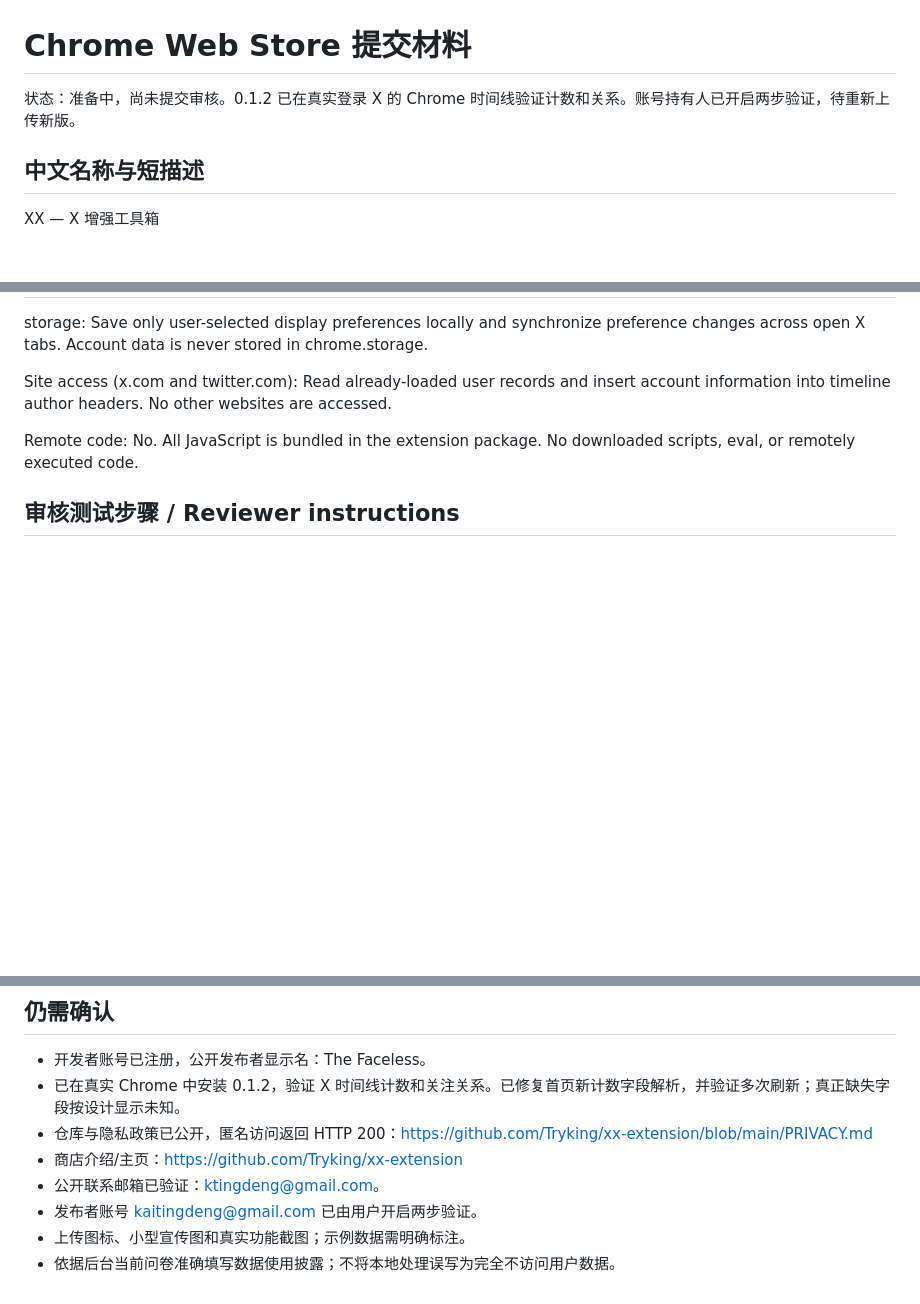
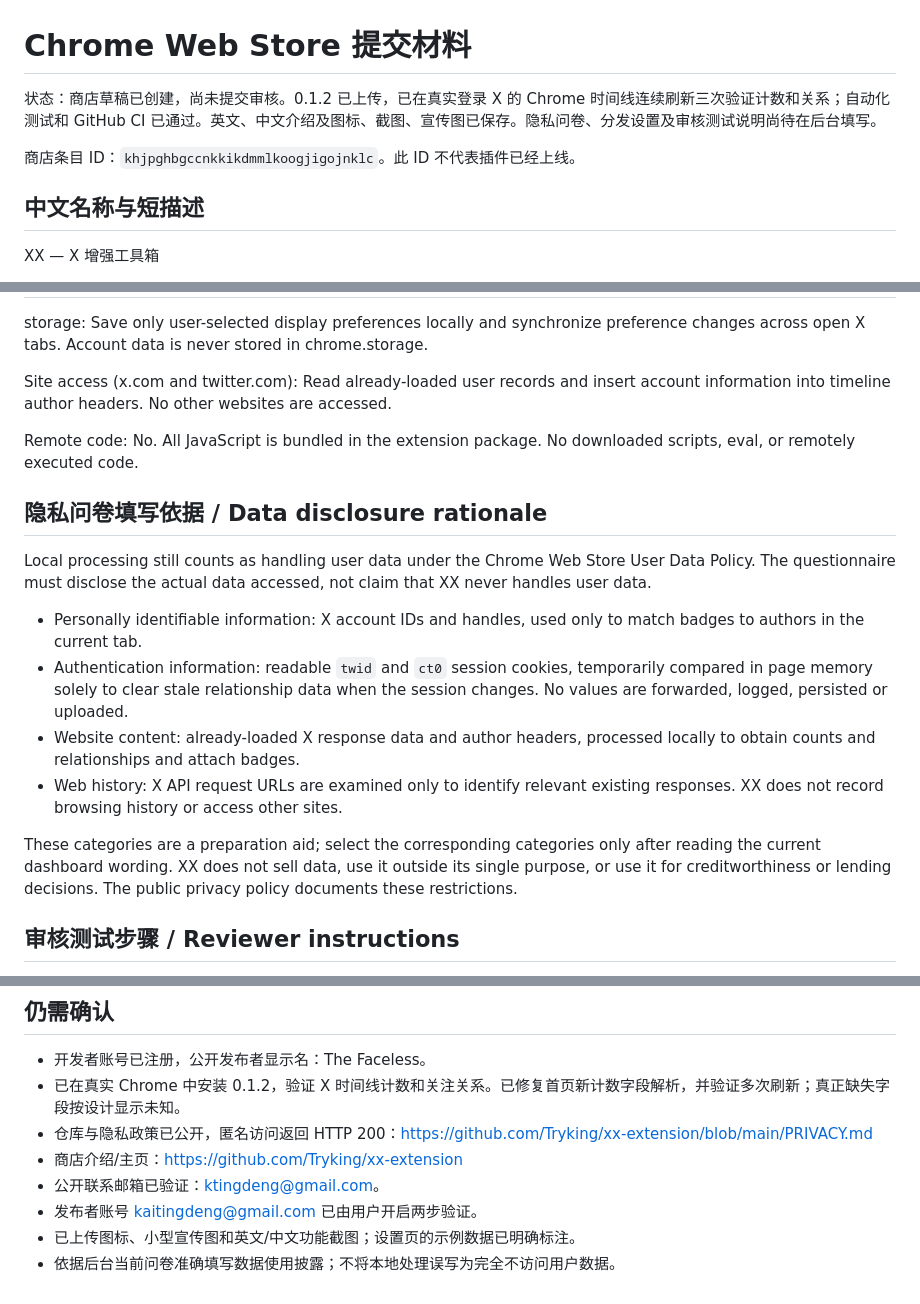
Before and after one commit to Tryking/xx-extension, a Markdown page: store/LISTING.md, 3 parts joined by grey strips. Rendered like a GitHub page; blank space fills up the shorter version.

Commit message:
docs: record store draft and prepare privacy disclosures

```diff
--- a/store/LISTING.md
+++ b/store/LISTING.md
@@ -1,6 +1,8 @@
 # Chrome Web Store 提交材料
 
-状态：准备中，尚未提交审核。0.1.2 已在真实登录 X 的 Chrome 时间线验证计数和关系。账号持有人已开启两步验证，待重新上传新版。
+状态：商店草稿已创建，尚未提交审核。0.1.2 已上传，已在真实登录 X 的 Chrome 时间线连续刷新三次验证计数和关系；自动化测试和 GitHub CI 已通过。英文、中文介绍及图标、截图、宣传图已保存。隐私问卷、分发设置及审核测试说明尚待在后台填写。
+
+商店条目 ID：`khjpghbgccnkkikdmmlkoogjigojnklc`。此 ID 不代表插件已经上线。
 
 ## 中文名称与短描述
 
@@ -68,6 +70,17 @@ Site access (x.com and twitter.com): Read already-loaded user records and insert
 
 Remote code: No. All JavaScript is bundled in the extension package. No downloaded scripts, eval, or remotely executed code.
 
+## 隐私问卷填写依据 / Data disclosure rationale
+
+Local processing still counts as handling user data under the Chrome Web Store User Data Policy. The questionnaire must disclose the actual data accessed, not claim that XX never handles user data.
+
+- Personally identifiable information: X account IDs and handles, used only to match badges to authors in the current tab.
+- Authentication information: readable `twid` and `ct0` session cookies, temporarily compared in page memory solely to clear stale relationship data when the session changes. No values are forwarded, logged, persisted or uploaded.
+- Website content: already-loaded X response data and author headers, processed locally to obtain counts and relationships and attach badges.
+- Web history: X API request URLs are examined only to identify relevant existing responses. XX does not record browsing history or access other sites.
+
+These categories are a preparation aid; select the corresponding categories only after reading the current dashboard wording. XX does not sell data, use it outside its single purpose, or use it for creditworthiness or lending decisions. The public privacy policy documents these restrictions.
+
 ## 审核测试步骤 / Reviewer instructions
 
 1. Install the extension and use your own X account to sign in to x.com.
@@ -88,5 +101,5 @@ No test credentials are bundled or supplied. The extension does not operate acco
 - 商店介绍/主页：https://github.com/Tryking/xx-extension
 - 公开联系邮箱已验证：ktingdeng@gmail.com。
 - 发布者账号 kaitingdeng@gmail.com 已由用户开启两步验证。
-- 上传图标、小型宣传图和真实功能截图；示例数据需明确标注。
+- 已上传图标、小型宣传图和英文/中文功能截图；设置页的示例数据已明确标注。
 - 依据后台当前问卷准确填写数据使用披露；不将本地处理误写为完全不访问用户数据。
```
